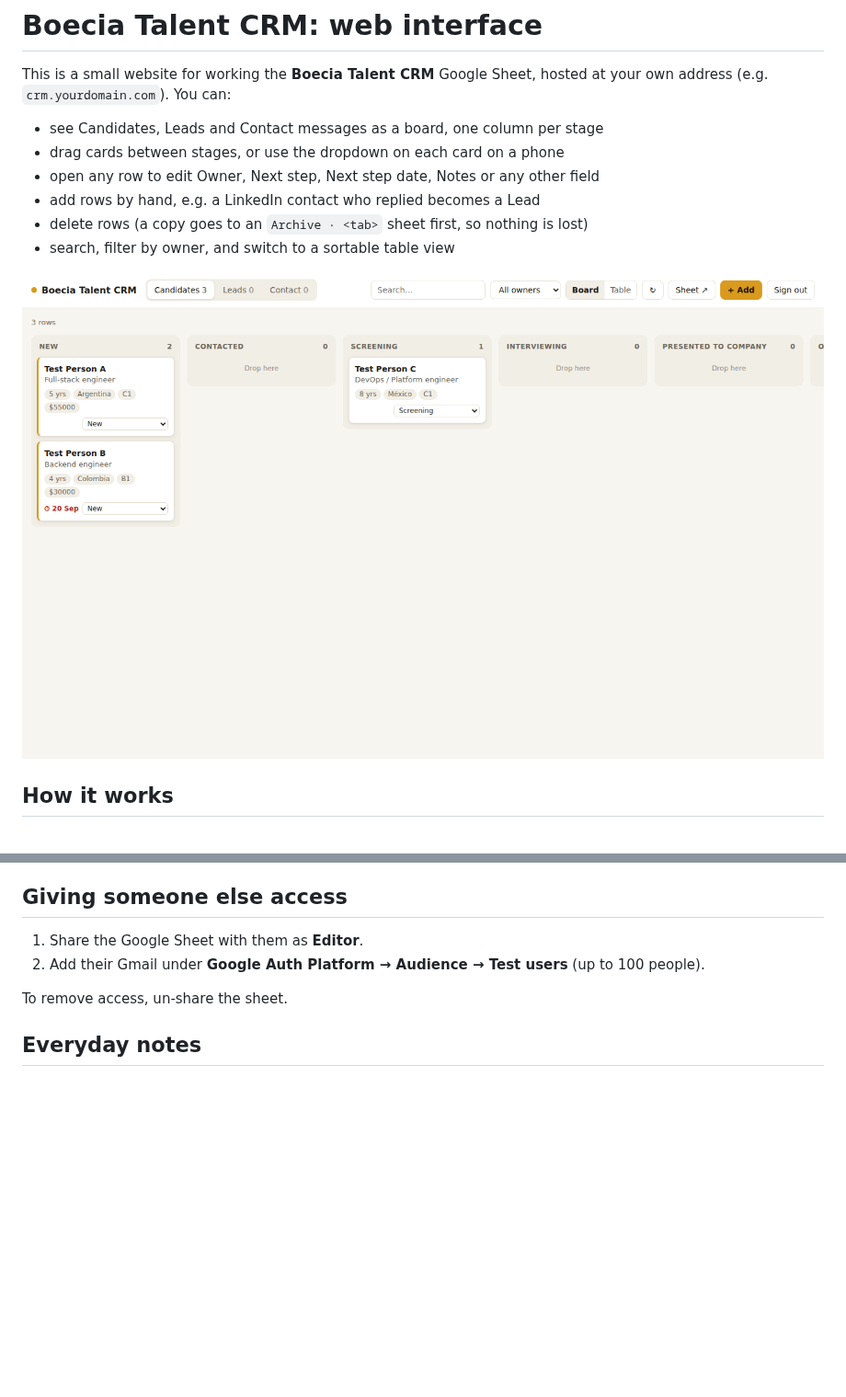
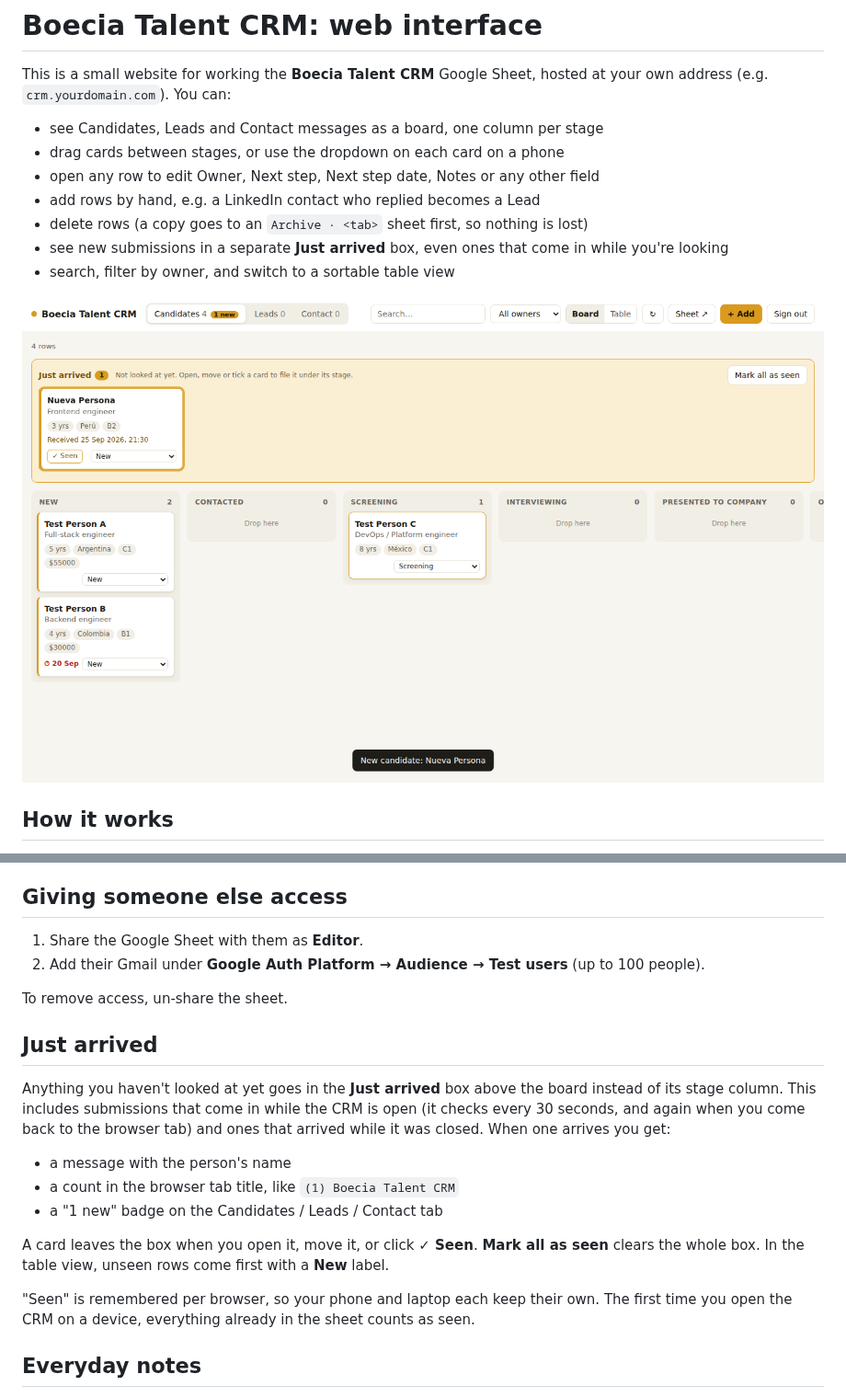
Before and after one commit to valentinbarta/portfolio, a Markdown page: boecia-crm/README.md, 2 parts joined by grey strips. Shown at 92% size. GitHub-like rendering; pictures changed too: boecia-crm/screenshot.png; blank space fills up the shorter version.

Commit message:
Add "Just arrived" box for new CRM submissions
Rows not yet looked at on this device (tracked in localStorage) show in a
highlighted box above the board instead of their stage column, with a
toast naming the newcomer, a count in the tab title and a badge on the
tab. Opening, moving or ticking a card files it under its stage. The
table view lists unseen rows first with a New label. Polling is every
30 s and on returning to the tab.

Co-Authored-By: Claude Opus 5.5 <noreply@anthropic.com>
Claude-Session: https://claude.ai/code/session_014grjmri288MbFiqX2jiEVS

```diff
--- a/boecia-crm/README.md
+++ b/boecia-crm/README.md
@@ -7,6 +7,7 @@ This is a small website for working the **Boecia Talent CRM** Google Sheet, host
 - open any row to edit Owner, Next step, Next step date, Notes or any other field
 - add rows by hand, e.g. a LinkedIn contact who replied becomes a Lead
 - delete rows (a copy goes to an `Archive · <tab>` sheet first, so nothing is lost)
+- see new submissions in a separate **Just arrived** box, even ones that come in while you're looking
 - search, filter by owner, and switch to a sortable table view
 
 ![Board view](screenshot.png)
@@ -61,6 +62,16 @@ Cloudflare issues the HTTPS certificate on its own, usually within minutes. Then
 
 To remove access, un-share the sheet.
 
+## Just arrived
+Anything you haven't looked at yet goes in the **Just arrived** box above the board instead of its stage column. This includes submissions that come in while the CRM is open (it checks every 30 seconds, and again when you come back to the browser tab) and ones that arrived while it was closed. When one arrives you get:
+- a message with the person's name
+- a count in the browser tab title, like `(1) Boecia Talent CRM`
+- a "1 new" badge on the Candidates / Leads / Contact tab
+
+A card leaves the box when you open it, move it, or click **✓ Seen**. **Mark all as seen** clears the whole box. In the table view, unseen rows come first with a **New** label.
+
+"Seen" is remembered per browser, so your phone and laptop each keep their own. The first time you open the CRM on a device, everything already in the sheet counts as seen.
+
 ## Everyday notes
 - **Sessions last about an hour.** When one expires, a **Reconnect** button appears. It's one click, with no password if you're still signed in to Google.
 - **Changing the code:** push to the production branch and Cloudflare redeploys within a minute.
```
Also changed, not shown: 2 other files.
